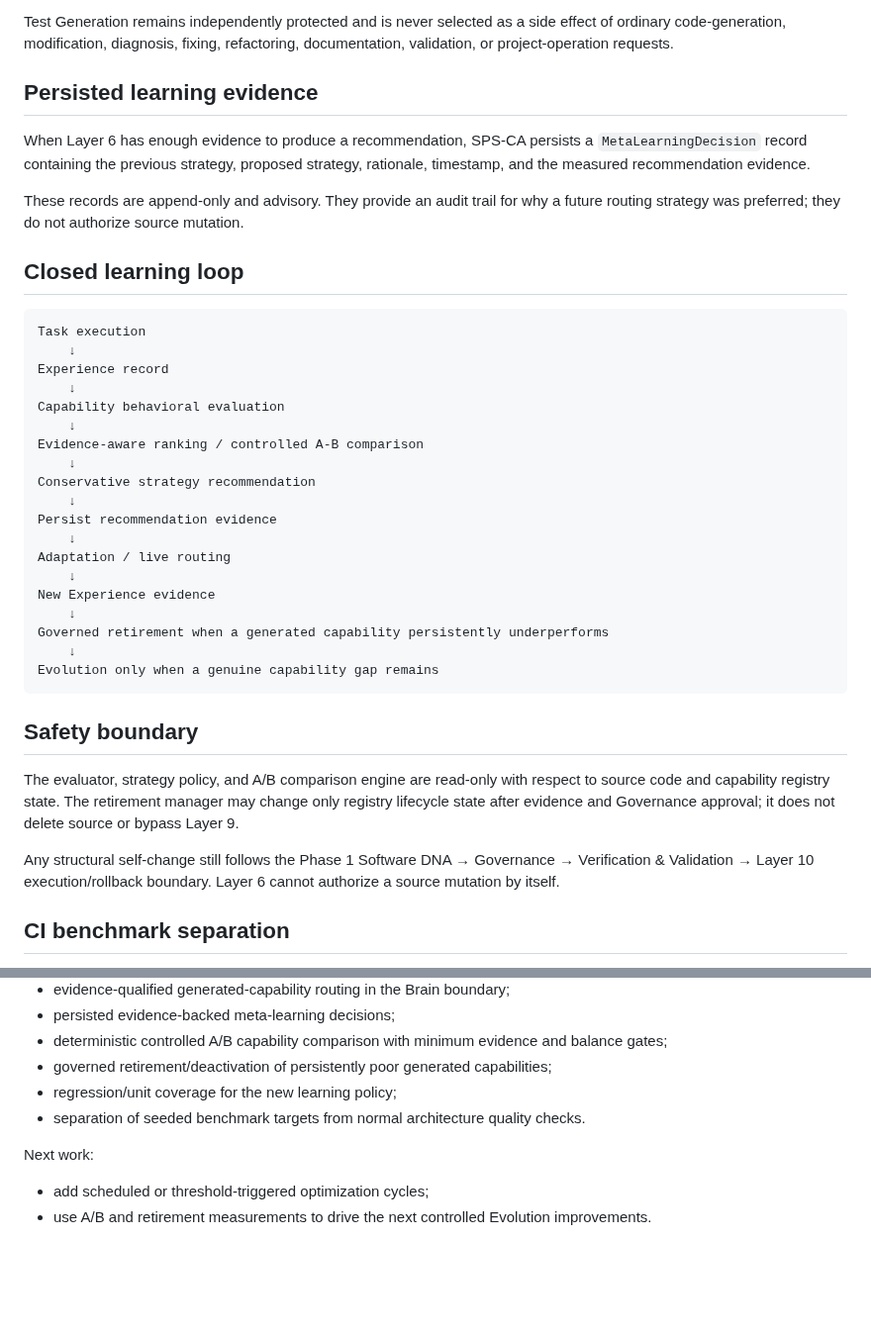
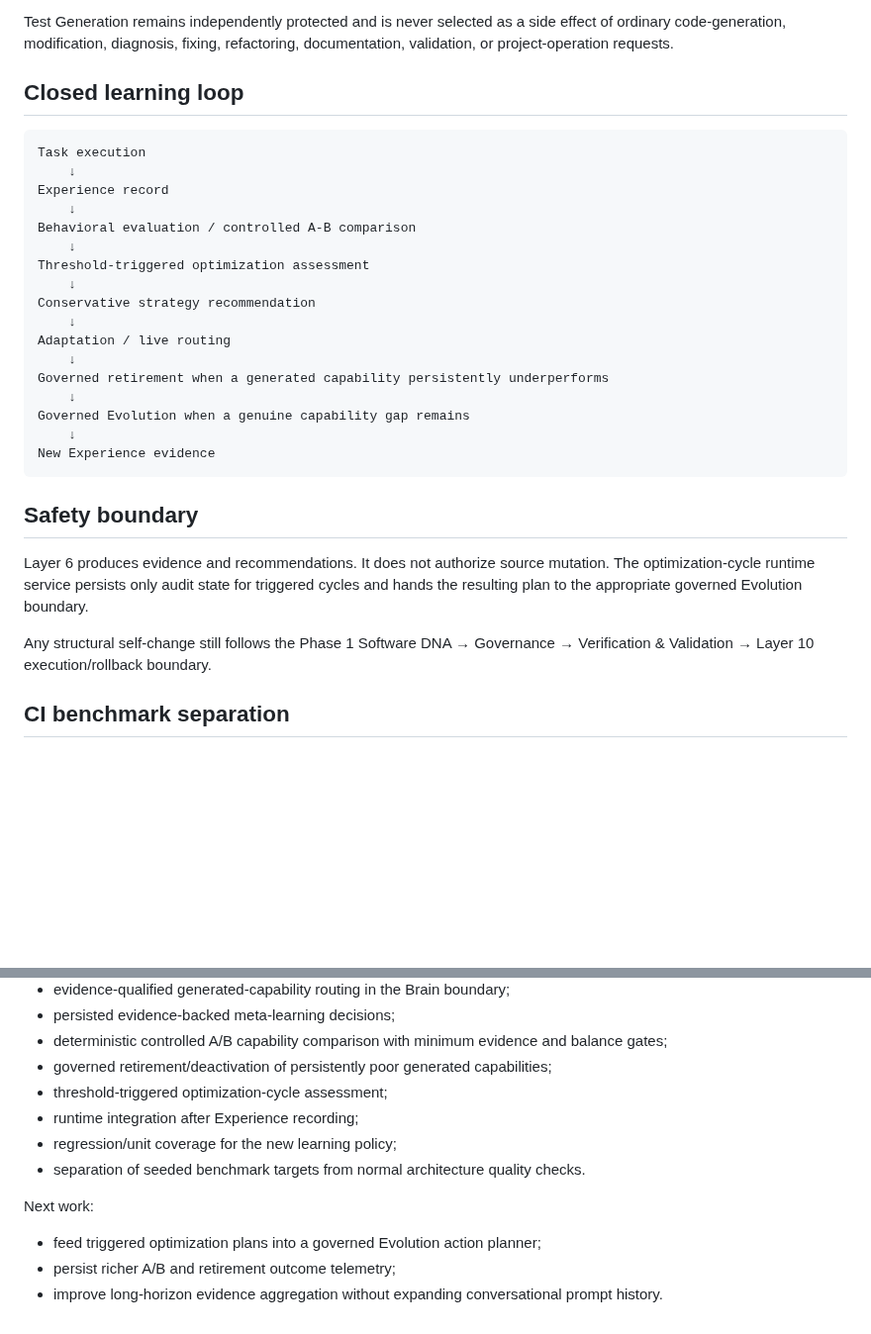
Before and after one commit to muhammadnaumantahir/SPS_CA, a Markdown page: docs/SELF_PROGRAMMING_PHASE2.md, 2 parts joined by grey strips. Shown at 99% size. GitHub-like rendering; blank space fills up the shorter version.

````diff
--- a/docs/SELF_PROGRAMMING_PHASE2.md
+++ b/docs/SELF_PROGRAMMING_PHASE2.md
@@ -85,11 +52,5 @@ A generated capability can participate only when it is active, explicitly declar
 
 Test Generation remains independently protected and is never selected as a side effect of ordinary code-generation, modification, diagnosis, fixing, refactoring, documentation, validation, or project-operation requests.
-
-## Persisted learning evidence
-
-When Layer 6 has enough evidence to produce a recommendation, SPS-CA persists a `MetaLearningDecision` record containing the previous strategy, proposed strategy, rationale, timestamp, and the measured recommendation evidence.
-
-These records are append-only and advisory. They provide an audit trail for why a future routing strategy was preferred; they do not authorize source mutation.
 
 ## Closed learning loop
 
@@ -98,28 +59,26 @@ Task execution
     ↓
 Experience record
     ↓
-Capability behavioral evaluation
+Behavioral evaluation / controlled A-B comparison
     ↓
-Evidence-aware ranking / controlled A-B comparison
+Threshold-triggered optimization assessment
     ↓
 Conservative strategy recommendation
     ↓
-Persist recommendation evidence
-    ↓
 Adaptation / live routing
-    ↓
-New Experience evidence
     ↓
 Governed retirement when a generated capability persistently underperforms
     ↓
-Evolution only when a genuine capability gap remains
+Governed Evolution when a genuine capability gap remains
+    ↓
+New Experience evidence
 ```
 
 ## Safety boundary
 
-The evaluator, strategy policy, and A/B comparison engine are read-only with respect to source code and capability registry state. The retirement manager may change only registry lifecycle state after evidence and Governance approval; it does not delete source or bypass Layer 9.
+Layer 6 produces evidence and recommendations. It does not authorize source mutation. The optimization-cycle runtime service persists only audit state for triggered cycles and hands the resulting plan to the appropriate governed Evolution boundary.
 
-Any structural self-change still follows the Phase 1 Software DNA → Governance → Verification & Validation → Layer 10 execution/rollback boundary. Layer 6 cannot authorize a source mutation by itself.
+Any structural self-change still follows the Phase 1 Software DNA → Governance → Verification & Validation → Layer 10 execution/rollback boundary.
 
 ## CI benchmark separation
 
@@ -142,10 +101,13 @@ Completed:
 - persisted evidence-backed meta-learning decisions;
 - deterministic controlled A/B capability comparison with minimum evidence and balance gates;
 - governed retirement/deactivation of persistently poor generated capabilities;
+- threshold-triggered optimization-cycle assessment;
+- runtime integration after Experience recording;
 - regression/unit coverage for the new learning policy;
 - separation of seeded benchmark targets from normal architecture quality checks.
 
 Next work:
 
-- add scheduled or threshold-triggered optimization cycles;
-- use A/B and retirement measurements to drive the next controlled Evolution improvements.
+- feed triggered optimization plans into a governed Evolution action planner;
+- persist richer A/B and retirement outcome telemetry;
+- improve long-horizon evidence aggregation without expanding conversational prompt history.
````
Also changed, not shown: other parts of docs/SELF_PROGRAMMING_PHASE2.md (+15 -48 lines).
